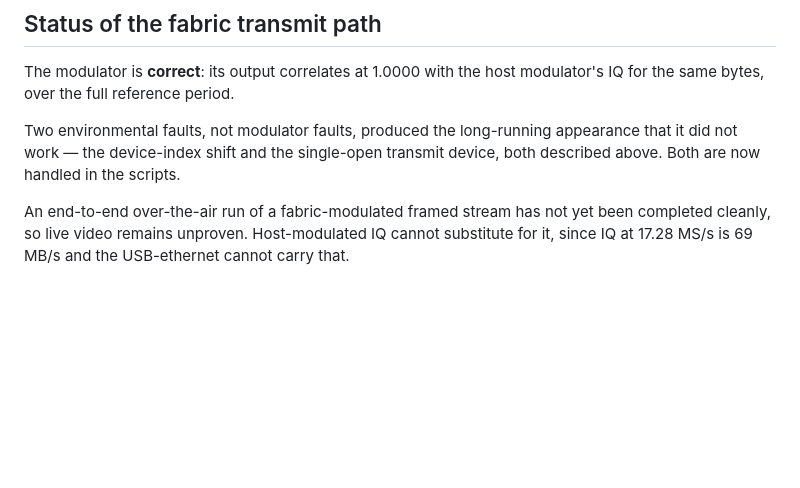
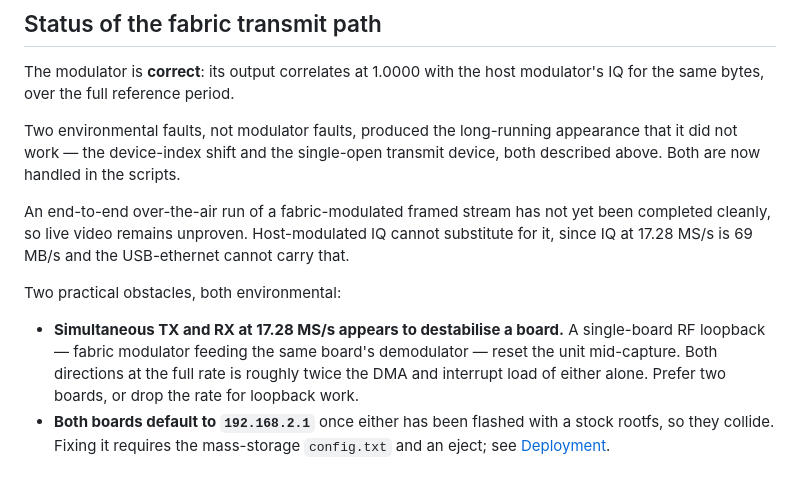
Before and after one commit to amit-hers/SDR, a Markdown page: docs/fabric-modem.md, the part around the change. Rendered like a GitHub page; blank space fills up the shorter version.

Commit message:
Record the config-persistence and loopback-stability traps
/opt/config.txt is in the RAMDISK. Editing it fixes the running system and
reverts at the next boot, so a board that has been --persist flashed returns to
192.168.2.1 on every boot and two such boards collide permanently. Only the
mass-storage config.txt persists, and only when the volume is EJECTED -- the
board reads it on unmount and does nothing until then. Both wrong routes look
like they worked, and each cost a cycle here.

Single-board RF loopback at 17.28 MS/s destabilises a unit: driving the fabric
modulator into the same board's demodulator reset it mid-capture. Both
directions at the full rate is roughly twice the DMA and interrupt load of
either alone, so full-rate work wants two boards, or a lower rate for loopback.

Also worth knowing: USB port assignment is not stable across a board reset. The
two units swapped which of ttyACM0/ttyACM1 and sdb/sdc they own, so a tty or
block device must be mapped back to a serial before it is trusted --
fpga/scripts/boards.sh does that.

Co-Authored-By: Claude Opus 5 <noreply@anthropic.com>

```diff
--- a/docs/fabric-modem.md
+++ b/docs/fabric-modem.md
@@ -253,6 +253,18 @@ appearance that it did not work — the device-index shift and the single-open
 transmit device, both described above. Both are now handled in the scripts.
 
 An end-to-end over-the-air run of a fabric-modulated framed stream has not yet
-been completed cleanly, so live video remains unproven. Host-modulated IQ
-cannot substitute for it, since IQ at 17.28 MS/s is 69 MB/s and the
-USB-ethernet cannot carry that.
+been completed cleanly, so live video remains unproven. Host-modulated IQ cannot
+substitute for it, since IQ at 17.28 MS/s is 69 MB/s and the USB-ethernet cannot
+carry that.
+
+Two practical obstacles, both environmental:
+
+* **Simultaneous TX and RX at 17.28 MS/s appears to destabilise a board.** A
+  single-board RF loopback — fabric modulator feeding the same board's
+  demodulator — reset the unit mid-capture. Both directions at the full rate is
+  roughly twice the DMA and interrupt load of either alone. Prefer two boards,
+  or drop the rate for loopback work.
+* **Both boards default to `192.168.2.1`** once either has been flashed with a
+  stock rootfs, so they collide. Fixing it requires the mass-storage
+  `config.txt` and an eject; see
+  [Deployment](DEPLOYMENT.md#--persist-resets-the-boards-identity).
```
Also changed, not shown: docs/DEPLOYMENT.md (+6 -1 lines).
